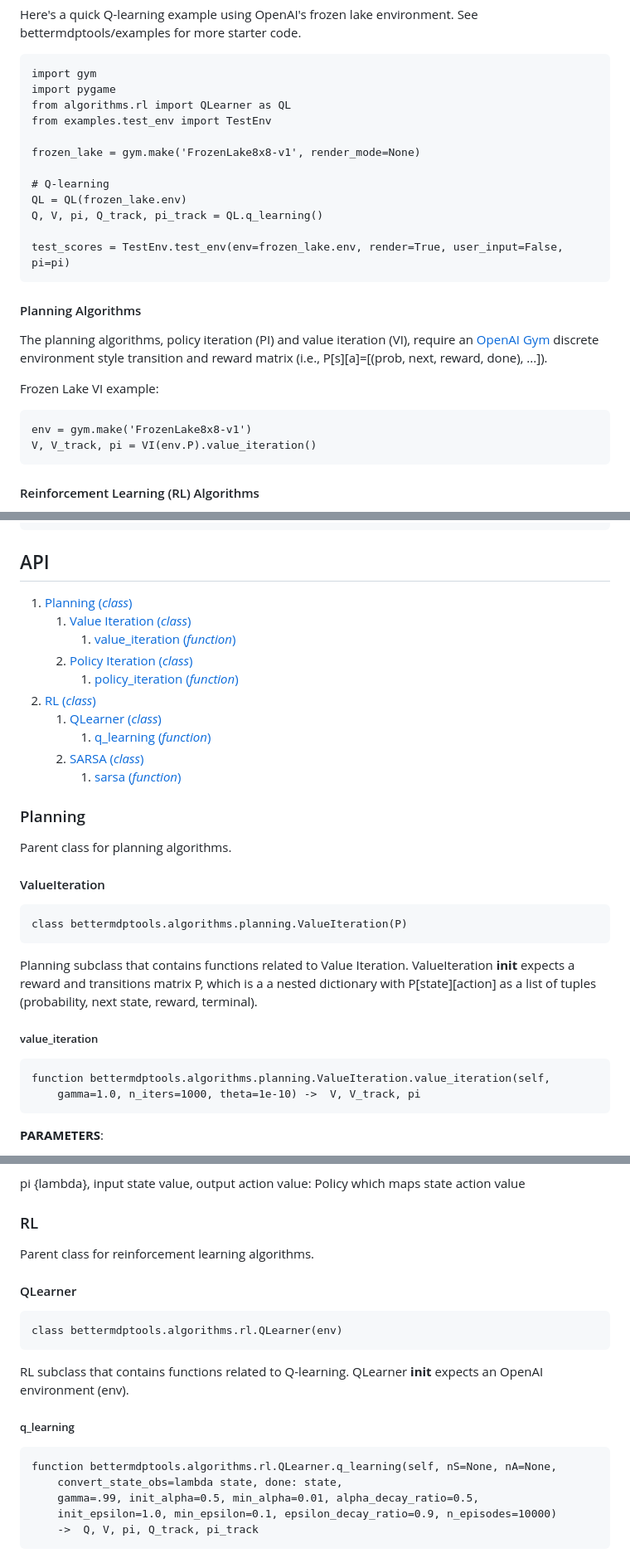
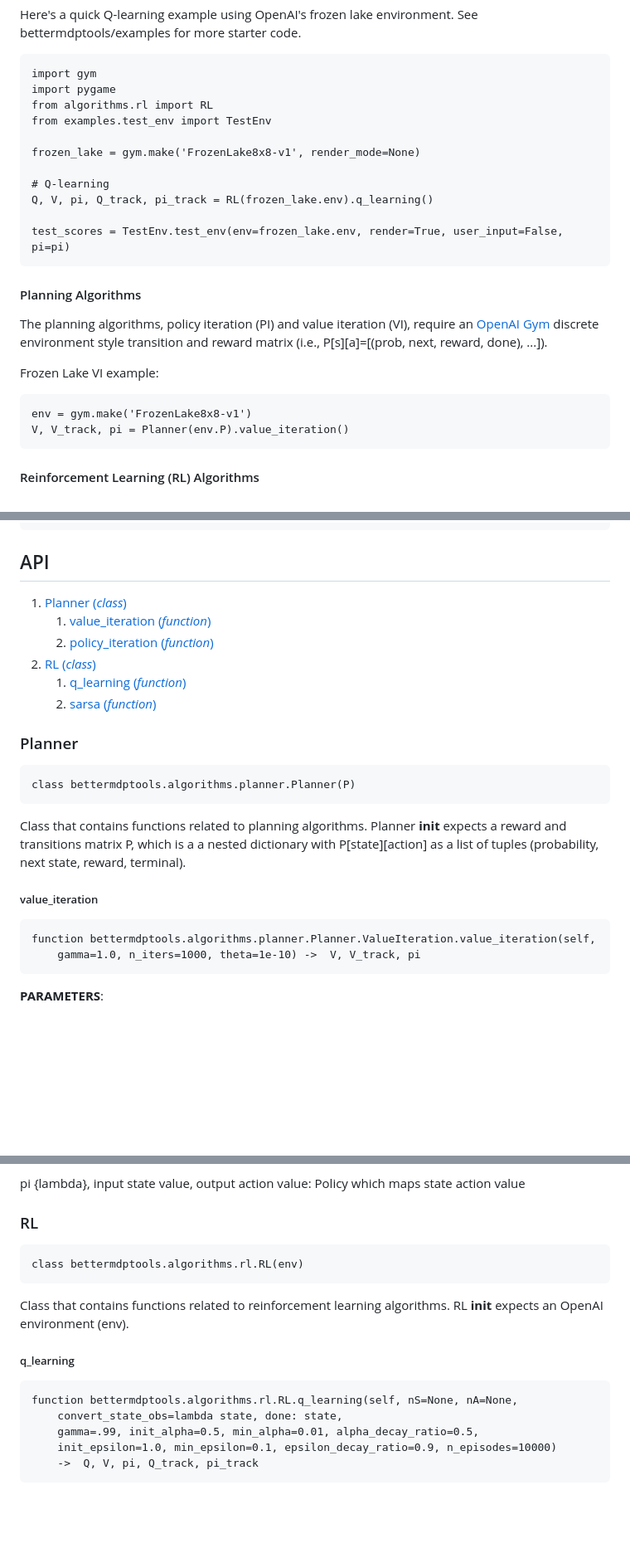
Before and after one commit to jlm429/bettermdptools, a Markdown page: readme.md, 3 parts joined by grey strips. Shown at 83% size. Drawn GitHub-style; blank space fills up the shorter version.

````diff
--- a/readme.md
+++ b/readme.md
@@ -20,14 +20,13 @@ Here's a quick Q-learning example using OpenAI's frozen lake environment. See be
 ```
 import gym
 import pygame
-from algorithms.rl import QLearner as QL
+from algorithms.rl import RL
 from examples.test_env import TestEnv
 
 frozen_lake = gym.make('FrozenLake8x8-v1', render_mode=None)
 
 # Q-learning
-QL = QL(frozen_lake.env)
-Q, V, pi, Q_track, pi_track = QL.q_learning()
+Q, V, pi, Q_track, pi_track = RL(frozen_lake.env).q_learning()
 
 test_scores = TestEnv.test_env(env=frozen_lake.env, render=True, user_input=False, pi=pi)
 ```
@@ -39,7 +38,7 @@ The planning algorithms, policy iteration (PI) and value iteration (VI), require
 Frozen Lake VI example:
 ```
 env = gym.make('FrozenLake8x8-v1')
-V, V_track, pi = VI(env.P).value_iteration()
+V, V_track, pi = Planner(env.P).value_iteration()
 ```
 
 #### Reinforcement Learning (RL) Algorithms
@@ -100,34 +98,26 @@ def on_episode_end(self, caller):
 
 ## API
 
-1. [Planning (*class*)](#planning)
-	1. [Value Iteration (*class*)](#valueiteration)
-		1. [value_iteration (*function*)](#value_iteration)
-	2. [Policy Iteration (*class*)](#policyiteration)
-		1. [policy_iteration (*function*)](#policy_iteration)
+1. [Planner (*class*)](#planner)
+   1. [value_iteration (*function*)](#value_iteration)
+   2. [policy_iteration (*function*)](#policy_iteration)
 2. [RL (*class*)](#rl)
-	1. [QLearner (*class*)](#QLearner)
-		1. [q_learning (*function*)](#q_learning)
-	2. [SARSA (*class*)](#sarsa)
-		1. [sarsa (*function*)](#sarsa)
+   1. [q_learning (*function*)](#q_learning)
+   2. [sarsa (*function*)](#sarsa)
 
 
-### Planning
-
-Parent class for planning algorithms.
-
-#### ValueIteration
+### Planner
 
 ```
-class bettermdptools.algorithms.planning.ValueIteration(P)
+class bettermdptools.algorithms.planner.Planner(P)
 ```
 
-Planning subclass that contains functions related to Value Iteration.   ValueIteration __init__ expects a reward and transitions matrix P, which is a
+Class that contains functions related to planning algorithms.  Planner __init__ expects a reward and transitions matrix P, which is a
 a nested dictionary with P[state][action] as a list of tuples (probability, next state, reward, terminal).
 
 ##### value_iteration
 ```
-function bettermdptools.algorithms.planning.ValueIteration.value_iteration(self,
+function bettermdptools.algorithms.planner.Planner.ValueIteration.value_iteration(self,
 	gamma=1.0, n_iters=1000, theta=1e-10) ->  V, V_track, pi
 ```
 
@@ -196,20 +176,16 @@ pi {lambda}, input state value, output action value:
 
 ### RL
 
-Parent class for reinforcement learning algorithms.
-
-#### QLearner
-
 ```
-class bettermdptools.algorithms.rl.QLearner(env)
+class bettermdptools.algorithms.rl.RL(env)
 ```
 
-RL subclass that contains functions related to Q-learning.   QLearner __init__ expects an OpenAI environment (env).
+Class that contains functions related to reinforcement learning algorithms. RL __init__ expects an OpenAI environment (env).
 
 ##### q_learning
 
 ```
-function bettermdptools.algorithms.rl.QLearner.q_learning(self, nS=None, nA=None,
+function bettermdptools.algorithms.rl.RL.q_learning(self, nS=None, nA=None,
 	convert_state_obs=lambda state, done: state,
 	gamma=.99, init_alpha=0.5, min_alpha=0.01, alpha_decay_ratio=0.5,
 	init_epsilon=1.0, min_epsilon=0.1, epsilon_decay_ratio=0.9, n_episodes=10000)
````
Also changed, not shown: other parts of readme.md (+4 -24 lines).
